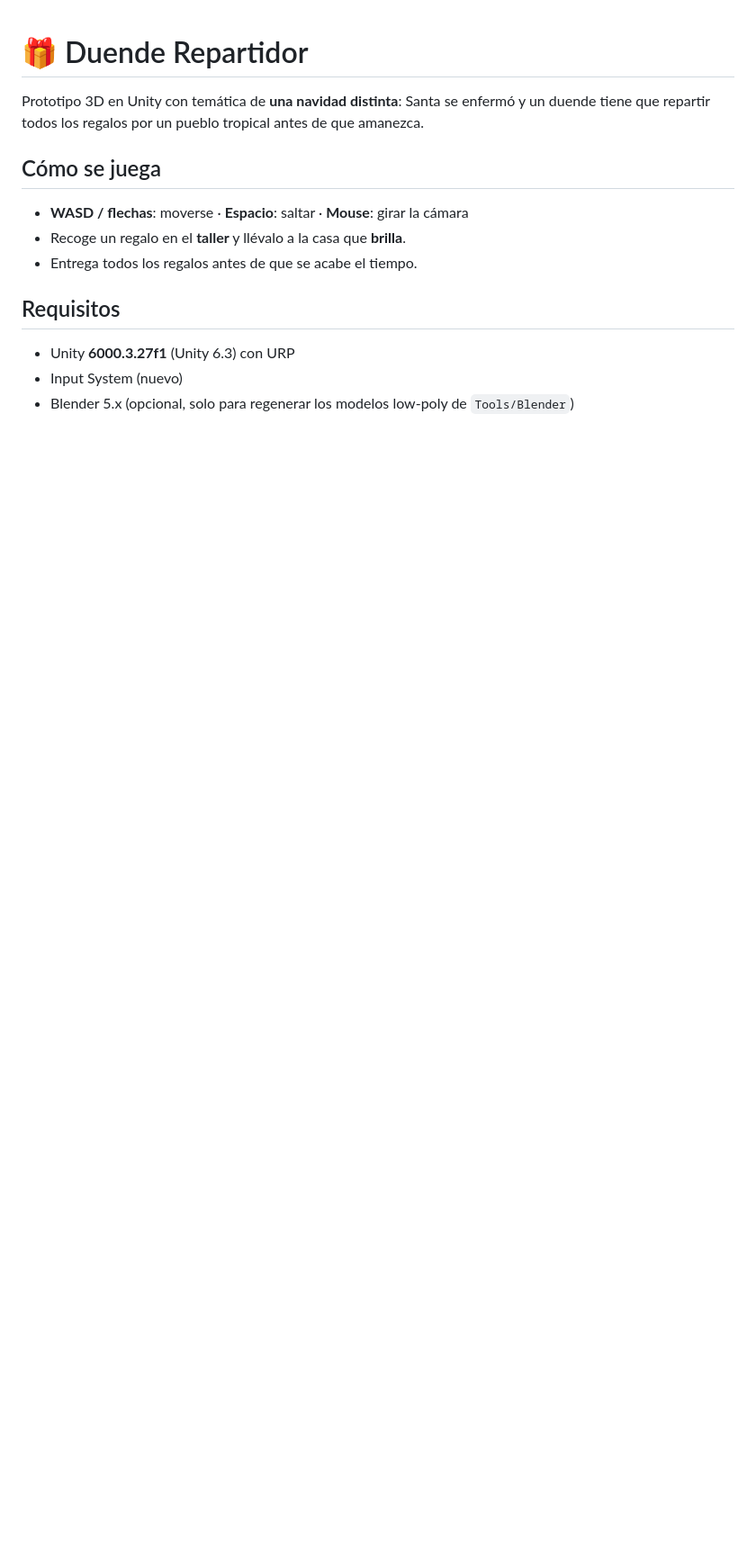
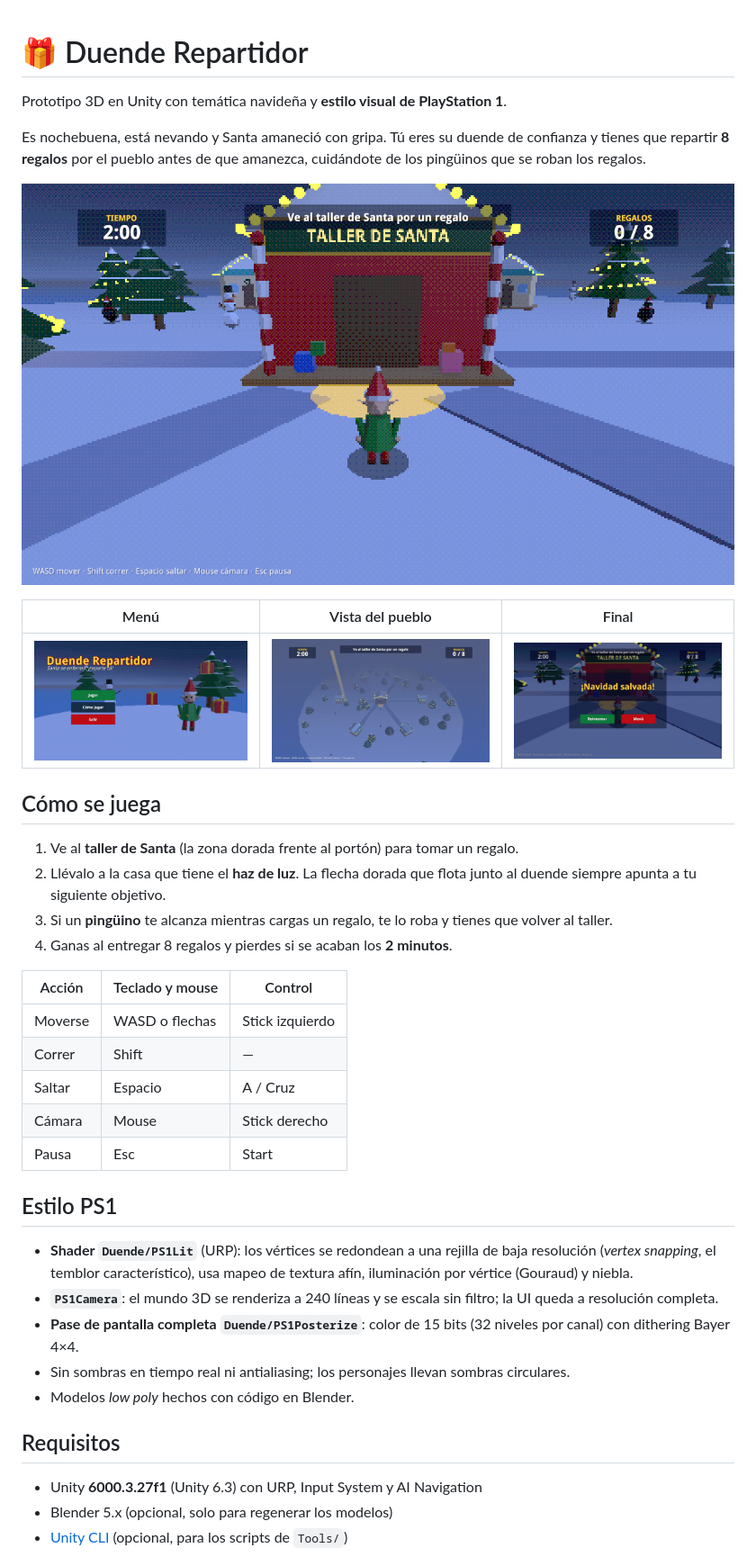
Before and after one commit to JesusDre/duende-repartidor, a Markdown page: README.md, the part around one of its changes. Shown at 90% size. Rendered like a GitHub page; pictures changed too: docs/capturas/menu.png (added), docs/capturas/pantalla_final.png (added), docs/capturas/vista_aerea.png (added); blank space fills up the shorter version.

```diff
--- a/README.md
+++ b/README.md
@@ -1,16 +1,41 @@
 # 🎁 Duende Repartidor
 
-Prototipo 3D en Unity con temática de **una navidad distinta**: Santa se enfermó y un duende tiene que repartir todos los regalos por un pueblo tropical antes de que amanezca.
+Prototipo 3D en Unity con temática navideña y **estilo visual de PlayStation 1**.
+
+Es nochebuena, está nevando y Santa amaneció con gripa. Tú eres su duende de confianza y tienes que repartir **8 regalos** por el pueblo antes de que amanezca, cuidándote de los pingüinos que se roban los regalos.
+
+![Jugando](docs/capturas/vista_jugador.png)
+
+| Menú | Vista del pueblo | Final |
+| --- | --- | --- |
+| ![Menú](docs/capturas/menu.png) | ![Pueblo](docs/capturas/vista_aerea.png) | ![Final](docs/capturas/pantalla_final.png) |
 
 ## Cómo se juega
 
-- **WASD / flechas**: moverse · **Espacio**: saltar · **Mouse**: girar la cámara
-- Recoge un regalo en el **taller** y llévalo a la casa que **brilla**.
-- Entrega todos los regalos antes de que se acabe el tiempo.
+1. Ve al **taller de Santa** (la zona dorada frente al portón) para tomar un regalo.
+2. Llévalo a la casa que tiene el **haz de luz**. La flecha dorada que flota junto al duende siempre apunta a tu siguiente objetivo.
+3. Si un **pingüino** te alcanza mientras cargas un regalo, te lo roba y tienes que volver al taller.
+4. Ganas al entregar 8 regalos y pierdes si se acaban los **2 minutos**.
+
+| Acción | Teclado y mouse | Control |
+| --- | --- | --- |
+| Moverse | WASD o flechas | Stick izquierdo |
+| Correr | Shift | — |
+| Saltar | Espacio | A / Cruz |
+| Cámara | Mouse | Stick derecho |
+| Pausa | Esc | Start |
+
+## Estilo PS1
+
+- **Shader `Duende/PS1Lit`** (URP): los vértices se redondean a una rejilla de baja resolución (*vertex snapping*, el temblor característico), usa mapeo de textura afín, iluminación por vértice (Gouraud) y niebla.
+- **`PS1Camera`**: el mundo 3D se renderiza a 240 líneas y se escala sin filtro; la UI queda a resolución completa.
+- **Pase de pantalla completa `Duende/PS1Posterize`**: color de 15 bits (32 niveles por canal) con dithering Bayer 4×4.
+- Sin sombras en tiempo real ni antialiasing; los personajes llevan sombras circulares.
+- Modelos *low poly* hechos con código en Blender.
 
 ## Requisitos
 
-- Unity **6000.3.27f1** (Unity 6.3) con URP
-- Input System (nuevo)
-- Blender 5.x (opcional, solo para regenerar los modelos low-poly de `Tools/Blender`)
+- Unity **6000.3.27f1** (Unity 6.3) con URP, Input System y AI Navigation
+- Blender 5.x (opcional, solo para regenerar los modelos)
+- [Unity CLI](https://unity.com) (opcional, para los scripts de `Tools/`)
 
```
Also changed, not shown: other parts of README.md (+23 -8 lines), docs/capturas/vista_casa.png (added), 2 other files.
